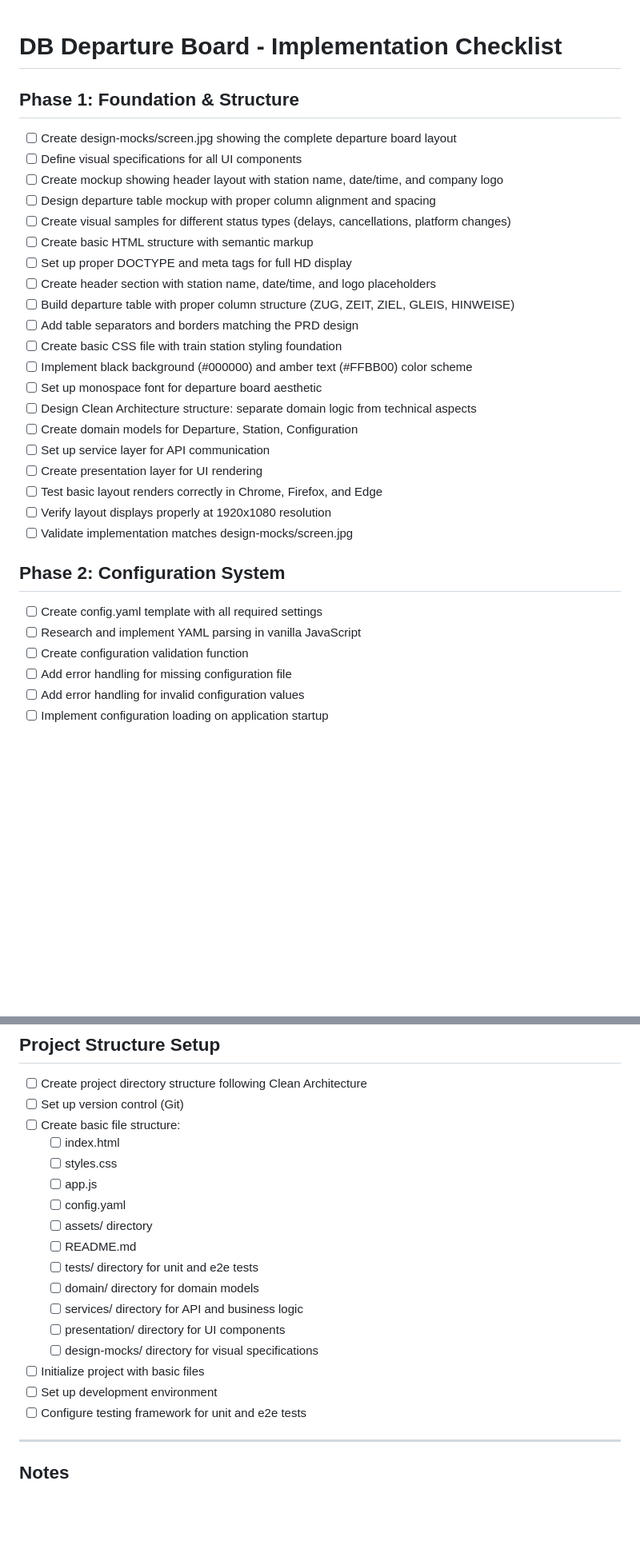
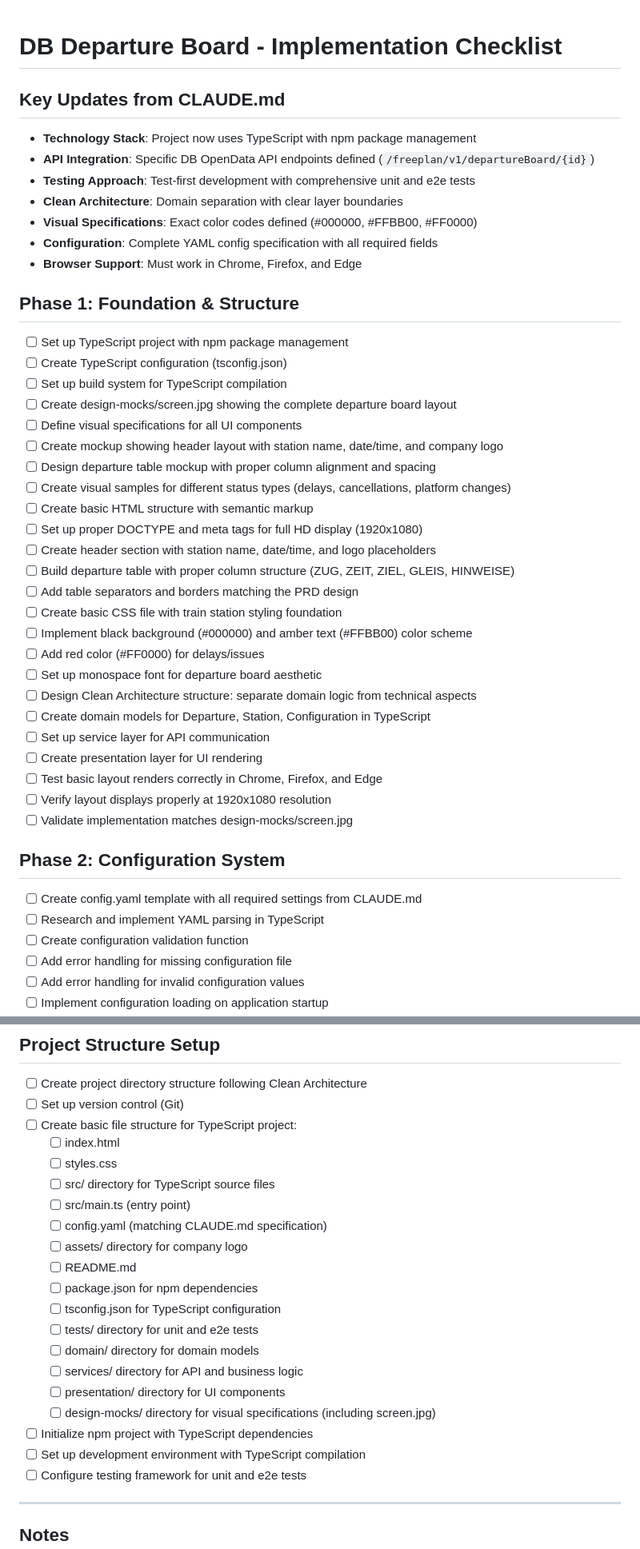
Before and after one commit to inevs/db-departure-board, a Markdown page: todo.md, 2 parts joined by grey strips. Shown at 80% size. Drawn GitHub-style; blank space fills up the shorter version.

Commit message:
Initial commit: Add project structure and requirements
Added CLAUDE.md with project brief and requirements for DB departure board.

🤖 Generated with [Claude Code](https://claude.ai/code)

Co-Authored-By: Claude <noreply@anthropic.com>

```diff
--- a/todo.md
+++ b/todo.md
@@ -1,21 +1,34 @@
 # DB Departure Board - Implementation Checklist
 
+## Key Updates from CLAUDE.md
+- **Technology Stack**: Project now uses TypeScript with npm package management
+- **API Integration**: Specific DB OpenData API endpoints defined (`/freeplan/v1/departureBoard/{id}`)
+- **Testing Approach**: Test-first development with comprehensive unit and e2e tests
+- **Clean Architecture**: Domain separation with clear layer boundaries
+- **Visual Specifications**: Exact color codes defined (#000000, #FFBB00, #FF0000)
+- **Configuration**: Complete YAML config specification with all required fields
+- **Browser Support**: Must work in Chrome, Firefox, and Edge
+
 ## Phase 1: Foundation & Structure
+- [ ] Set up TypeScript project with npm package management
+- [ ] Create TypeScript configuration (tsconfig.json)
+- [ ] Set up build system for TypeScript compilation
 - [ ] Create design-mocks/screen.jpg showing the complete departure board layout
 - [ ] Define visual specifications for all UI components
 - [ ] Create mockup showing header layout with station name, date/time, and company logo
 - [ ] Design departure table mockup with proper column alignment and spacing
 - [ ] Create visual samples for different status types (delays, cancellations, platform changes)
 - [ ] Create basic HTML structure with semantic markup
-- [ ] Set up proper DOCTYPE and meta tags for full HD display
+- [ ] Set up proper DOCTYPE and meta tags for full HD display (1920x1080)
 - [ ] Create header section with station name, date/time, and logo placeholders
 - [ ] Build departure table with proper column structure (ZUG, ZEIT, ZIEL, GLEIS, HINWEISE)
 - [ ] Add table separators and borders matching the PRD design
 - [ ] Create basic CSS file with train station styling foundation
 - [ ] Implement black background (#000000) and amber text (#FFBB00) color scheme
+- [ ] Add red color (#FF0000) for delays/issues
 - [ ] Set up monospace font for departure board aesthetic
 - [ ] Design Clean Architecture structure: separate domain logic from technical aspects
-- [ ] Create domain models for Departure, Station, Configuration
+- [ ] Create domain models for Departure, Station, Configuration in TypeScript
 - [ ] Set up service layer for API communication
 - [ ] Create presentation layer for UI rendering
 - [ ] Test basic layout renders correctly in Chrome, Firefox, and Edge
@@ -23,8 +36,8 @@
 - [ ] Validate implementation matches design-mocks/screen.jpg
 
 ## Phase 2: Configuration System
-- [ ] Create config.yaml template with all required settings
-- [ ] Research and implement YAML parsing in vanilla JavaScript
+- [ ] Create config.yaml template with all required settings from CLAUDE.md
+- [ ] Research and implement YAML parsing in TypeScript
 - [ ] Create configuration validation function
 - [ ] Add error handling for missing configuration file
 - [ ] Add error handling for invalid configuration values
@@ -163,20 +180,23 @@
 ## Project Structure Setup
 - [ ] Create project directory structure following Clean Architecture
 - [ ] Set up version control (Git)
-- [ ] Create basic file structure:
+- [ ] Create basic file structure for TypeScript project:
   - [ ] index.html
   - [ ] styles.css
-  - [ ] app.js
-  - [ ] config.yaml
-  - [ ] assets/ directory
+  - [ ] src/ directory for TypeScript source files
+  - [ ] src/main.ts (entry point)
+  - [ ] config.yaml (matching CLAUDE.md specification)
+  - [ ] assets/ directory for company logo
   - [ ] README.md
+  - [ ] package.json for npm dependencies
+  - [ ] tsconfig.json for TypeScript configuration
   - [ ] tests/ directory for unit and e2e tests
   - [ ] domain/ directory for domain models
   - [ ] services/ directory for API and business logic
   - [ ] presentation/ directory for UI components
-  - [ ] design-mocks/ directory for visual specifications
-- [ ] Initialize project with basic files
-- [ ] Set up development environment
+  - [ ] design-mocks/ directory for visual specifications (including screen.jpg)
+- [ ] Initialize npm project with TypeScript dependencies
+- [ ] Set up development environment with TypeScript compilation
 - [ ] Configure testing framework for unit and e2e tests
 
 ---
```
Also changed, not shown: other parts of todo.md (+9 -5 lines).
